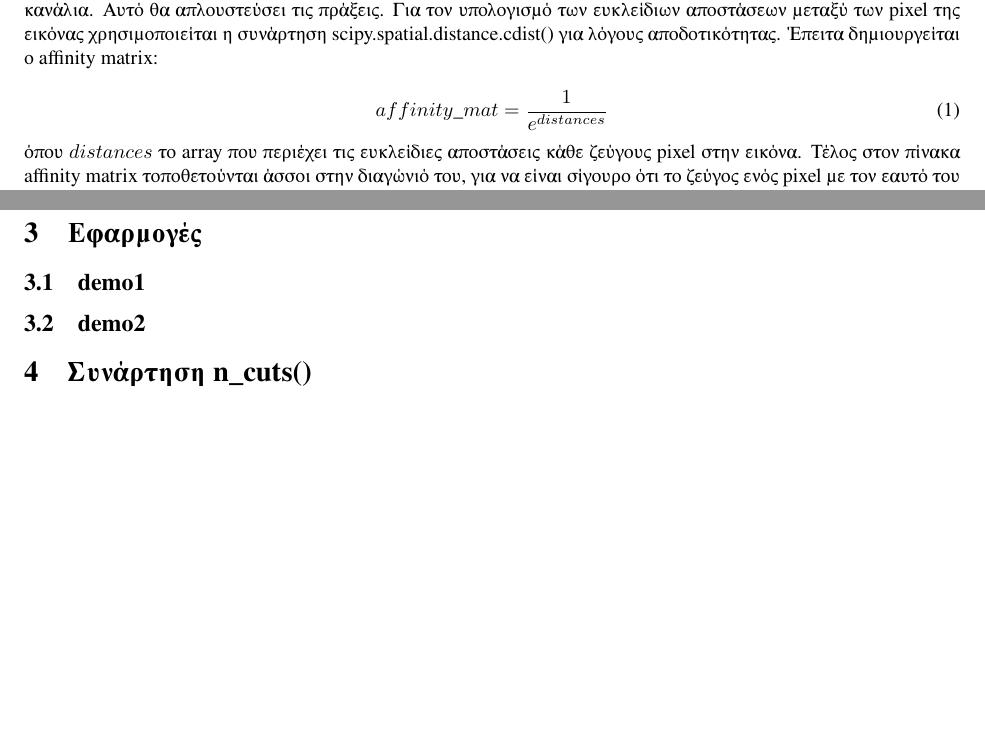
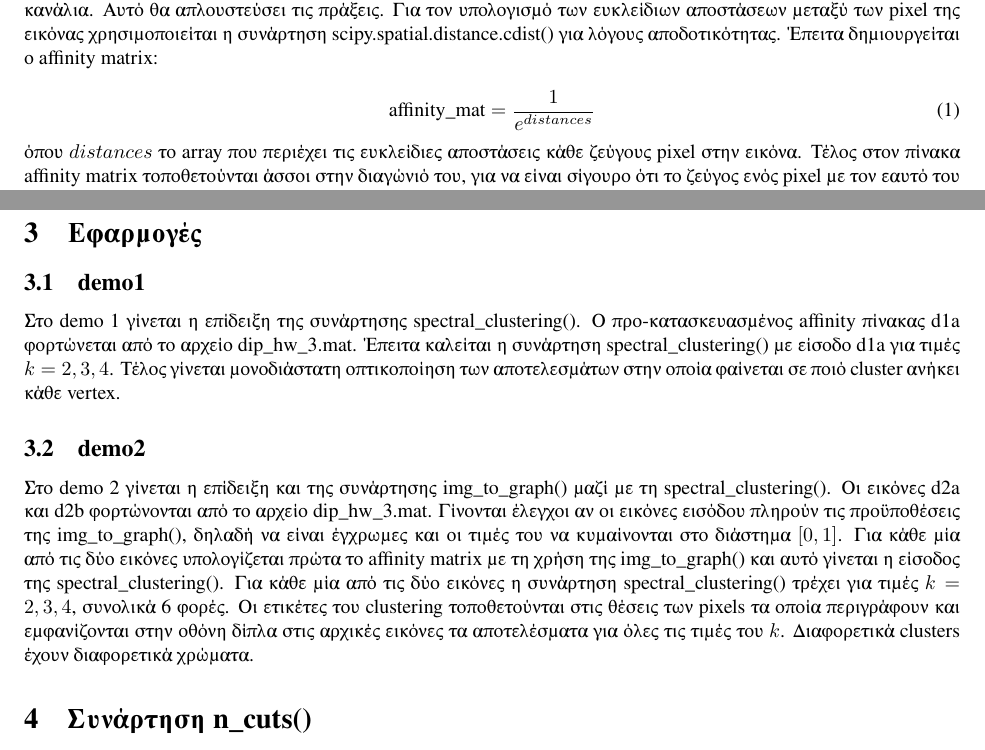
Before and after one commit to PacoPacorius/image_segmentation, a LaTeX document (report/report.tex): two parts of pages 1 and 2 of 2, joined at a grey line, cut so that both start at the same text, the shorter picture padded with empty space. Compiled offline with LuaLaTeX.

Commit message:
section 1 and 2 report finished

```diff
--- a/report/report.tex
+++ b/report/report.tex
@@ -40,7 +40,7 @@ segmentation με τις μεθόδους spectral clustering και normalized
 για λόγους αποδοτικότητας. Έπειτα δημιουργείται ο affinity matrix:
 
 \begin{equation}
-    affinity\_mat = \frac{1}{e^{distances}}
+    \text{affinity\_mat} = \frac{1}{e^{distances}}
 \end{equation}
 όπου $distances$ το array που περιέχει τις ευκλείδιες αποστάσεις κάθε ζεύγους
 pixel στην εικόνα. Τέλος στον πίνακα affinity matrix τοποθετούνται άσσοι στην
@@ -75,7 +75,25 @@ clustering όπως απαιτεί η εκφώνηση της εργασίας.
 
 \section{Εφαρμογές}
 \subsection{demo1}
+Στο demo 1 γίνεται η επίδειξη της συνάρτησης spectral\_clustering(). Ο
+προ-κατασκευασμένος affinity πίνακας d1a φορτώνεται από το αρχείο dip\_hw\_3.mat.
+Έπειτα καλείται η συνάρτηση spectral\_clustering() με είσοδο d1a για τιμές $k = 2,3,4$.
+Τέλος γίνεται μονοδιάστατη οπτικοποίηση των αποτελεσμάτων στην οποία φαίνεται
+σε ποιό cluster ανήκει κάθε vertex.
+
 \subsection{demo2}
+Στο demo 2 γίνεται η επίδειξη και της συνάρτησης img\_to\_graph() μαζί με τη
+spectral\_clustering(). Οι εικόνες d2a και d2b φορτώνονται από το αρχείο
+dip\_hw\_3.mat. Γίνονται έλεγχοι αν οι εικόνες εισόδου πληρούν τις προϋποθέσεις
+της img\_to\_graph(), δηλαδή να είναι έγχρωμες και οι τιμές του να κυμαίνονται
+στο διάστημα $[0,1]$. Για κάθε μία από τις δύο εικόνες υπολογίζεται πρώτα το
+affinity matrix με τη χρήση της img\_to\_graph() και αυτό γίνεται η είσοδος
+της spectral\_clustering(). Για κάθε μία από τις δύο εικόνες η συνάρτηση
+spectral\_clustering() τρέχει για τιμές $k = 2,3,4$, συνολικά 6 φορές. Οι
+ετικέτες του clustering τοποθετούνται στις θέσεις των pixels τα οποία περιγράφουν
+και εμφανίζονται στην οθόνη δίπλα στις αρχικές εικόνες τα αποτελέσματα για όλες
+τις τιμές του $k$. Διαφορετικά clusters έχουν διαφορετικά χρώματα.
+
 \section{Συνάρτηση n\_cuts()}
 \section{Συνάρτηση calculate\_ncut\_value()}
 \section{Συνάρτηση n\_cuts\_recursive()}
```
Also changed, not shown: 1 other file.
